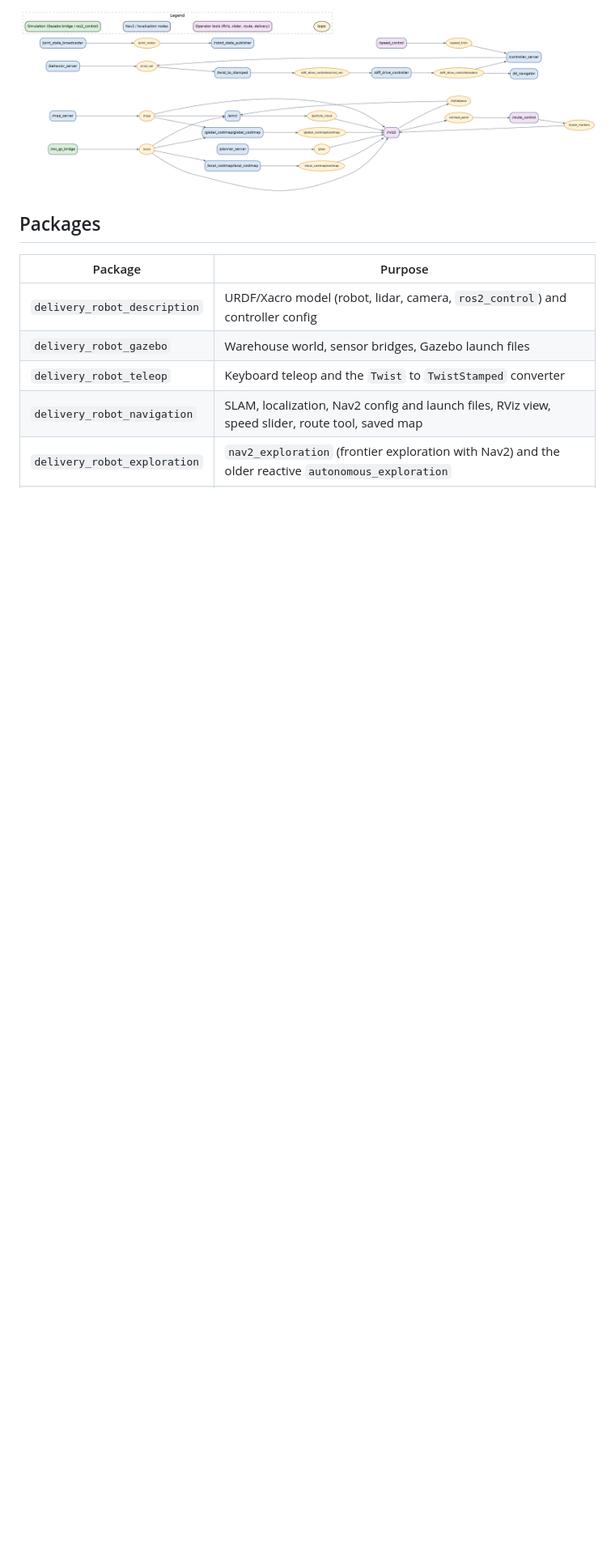
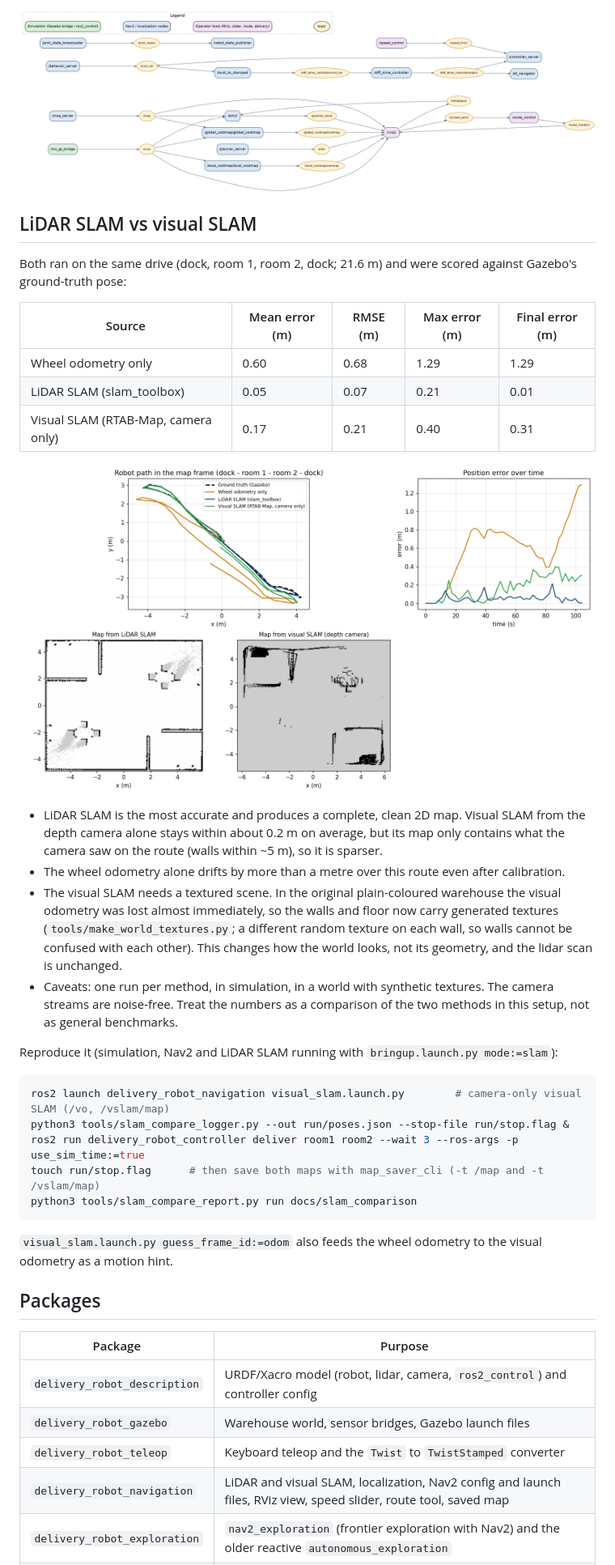
Before and after one commit to Tomraider0722/Delivery_robot, a Markdown page: README.md, the part around one of its changes. Shown at 81% size. GitHub-like rendering; pictures changed too: docs/slam_comparison/comparison.png (added); blank space fills up the shorter version.

Commit message:
Add RTAB-Map visual SLAM, the LiDAR vs visual SLAM comparison tools and results

````diff
--- a/README.md
+++ b/README.md
@@ -36,6 +37,35 @@ Nodes and topics of the running system (generated from the live ROS graph by `do
 
 ![ROS graph](docs/ros_graph.png)
 
+## LiDAR SLAM vs visual SLAM
+
+Both ran on the same drive (dock, room 1, room 2, dock; 21.6 m) and were scored against Gazebo's ground-truth pose:
+
+| Source | Mean error (m) | RMSE (m) | Max error (m) | Final error (m) |
+|---|---|---|---|---|
+| Wheel odometry only | 0.60 | 0.68 | 1.29 | 1.29 |
+| LiDAR SLAM (slam_toolbox) | 0.05 | 0.07 | 0.21 | 0.01 |
+| Visual SLAM (RTAB-Map, camera only) | 0.17 | 0.21 | 0.40 | 0.31 |
+
+![LiDAR vs visual SLAM](docs/slam_comparison/comparison.png)
+
+- LiDAR SLAM is the most accurate and produces a complete, clean 2D map. Visual SLAM from the depth camera alone stays within about 0.2 m on average, but its map only contains what the camera saw on the route (walls within ~5 m), so it is sparser.
+- The wheel odometry alone drifts by more than a metre over this route even after calibration.
+- The visual SLAM needs a textured scene. In the original plain-coloured warehouse the visual odometry was lost almost immediately, so the walls and floor now carry generated textures (`tools/make_world_textures.py`; a different random texture on each wall, so walls cannot be confused with each other). This changes how the world looks, not its geometry, and the lidar scan is unchanged.
+- Caveats: one run per method, in simulation, in a world with synthetic textures. The camera streams are noise-free. Treat the numbers as a comparison of the two methods in this setup, not as general benchmarks.
+
+Reproduce it (simulation, Nav2 and LiDAR SLAM running with `bringup.launch.py mode:=slam`):
+
+```bash
+ros2 launch delivery_robot_navigation visual_slam.launch.py        # camera-only visual SLAM (/vo, /vslam/map)
+python3 tools/slam_compare_logger.py --out run/poses.json --stop-file run/stop.flag &
+ros2 run delivery_robot_controller deliver room1 room2 --wait 3 --ros-args -p use_sim_time:=true
+touch run/stop.flag      # then save both maps with map_saver_cli (-t /map and -t /vslam/map)
+python3 tools/slam_compare_report.py run docs/slam_comparison
+```
+
+`visual_slam.launch.py guess_frame_id:=odom` also feeds the wheel odometry to the visual odometry as a motion hint.
+
 ## Packages
 
 | Package | Purpose |
@@ -43,7 +73,7 @@ Nodes and topics of the running system (generated from the live ROS graph by `do
 | `delivery_robot_description` | URDF/Xacro model (robot, lidar, camera, `ros2_control`) and controller config |
 | `delivery_robot_gazebo` | Warehouse world, sensor bridges, Gazebo launch files |
 | `delivery_robot_teleop` | Keyboard teleop and the `Twist` to `TwistStamped` converter |
-| `delivery_robot_navigation` | SLAM, localization, Nav2 config and launch files, RViz view, speed slider, route tool, saved map |
+| `delivery_robot_navigation` | LiDAR and visual SLAM, localization, Nav2 config and launch files, RViz view, speed slider, route tool, saved map |
 | `delivery_robot_exploration` | `nav2_exploration` (frontier exploration with Nav2) and the older reactive `autonomous_exploration` |
 | `delivery_robot_controller` | `deliver` mission command, `delivery_panel` window, named locations |
 | `delivery_robot_bringup` | `bringup.launch.py`, the one-command launch |
````
Also changed, not shown: other parts of README.md (+2 -2 lines), docs/slam_comparison/metrics.md (added, +7 -0 lines), 9 other files.
